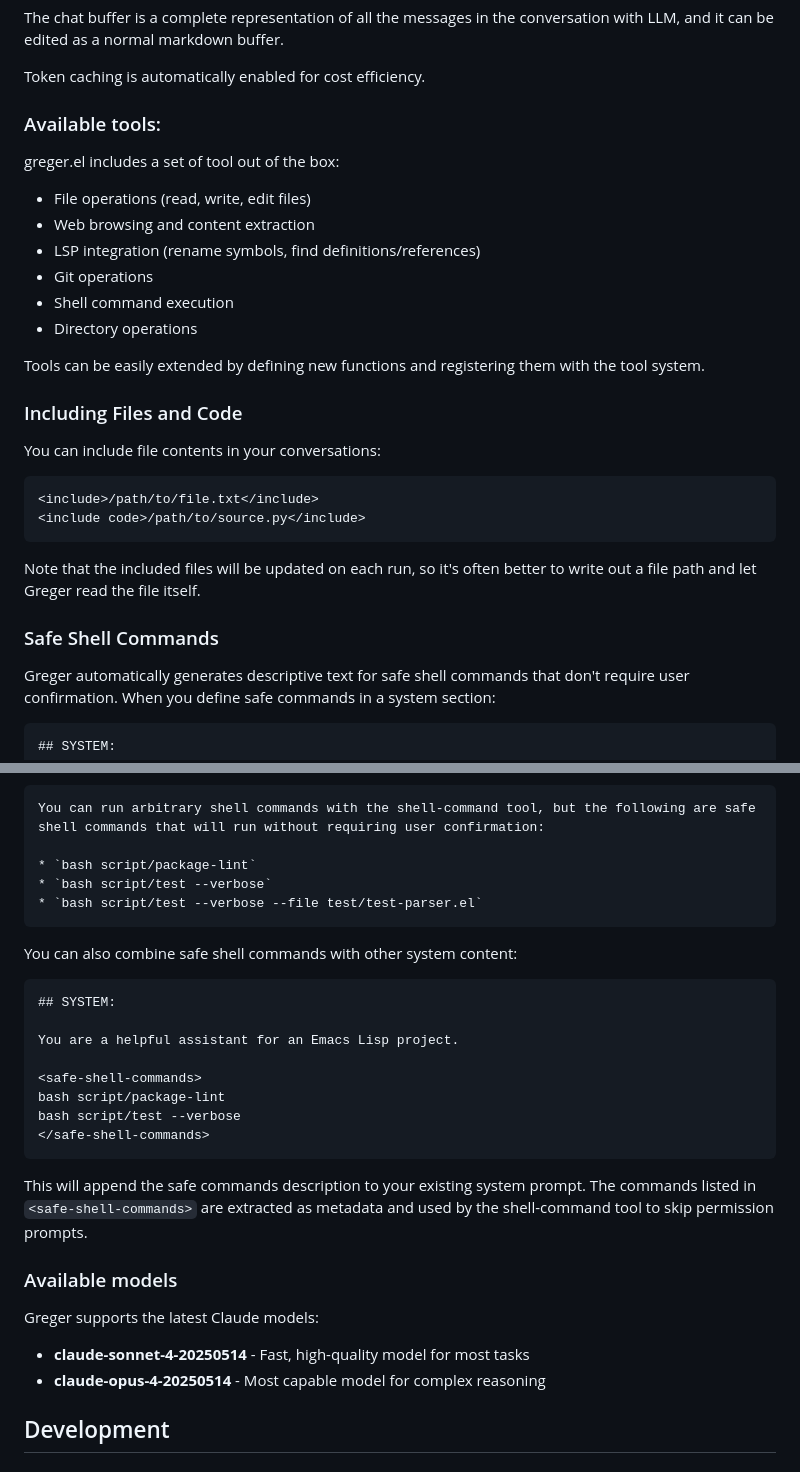
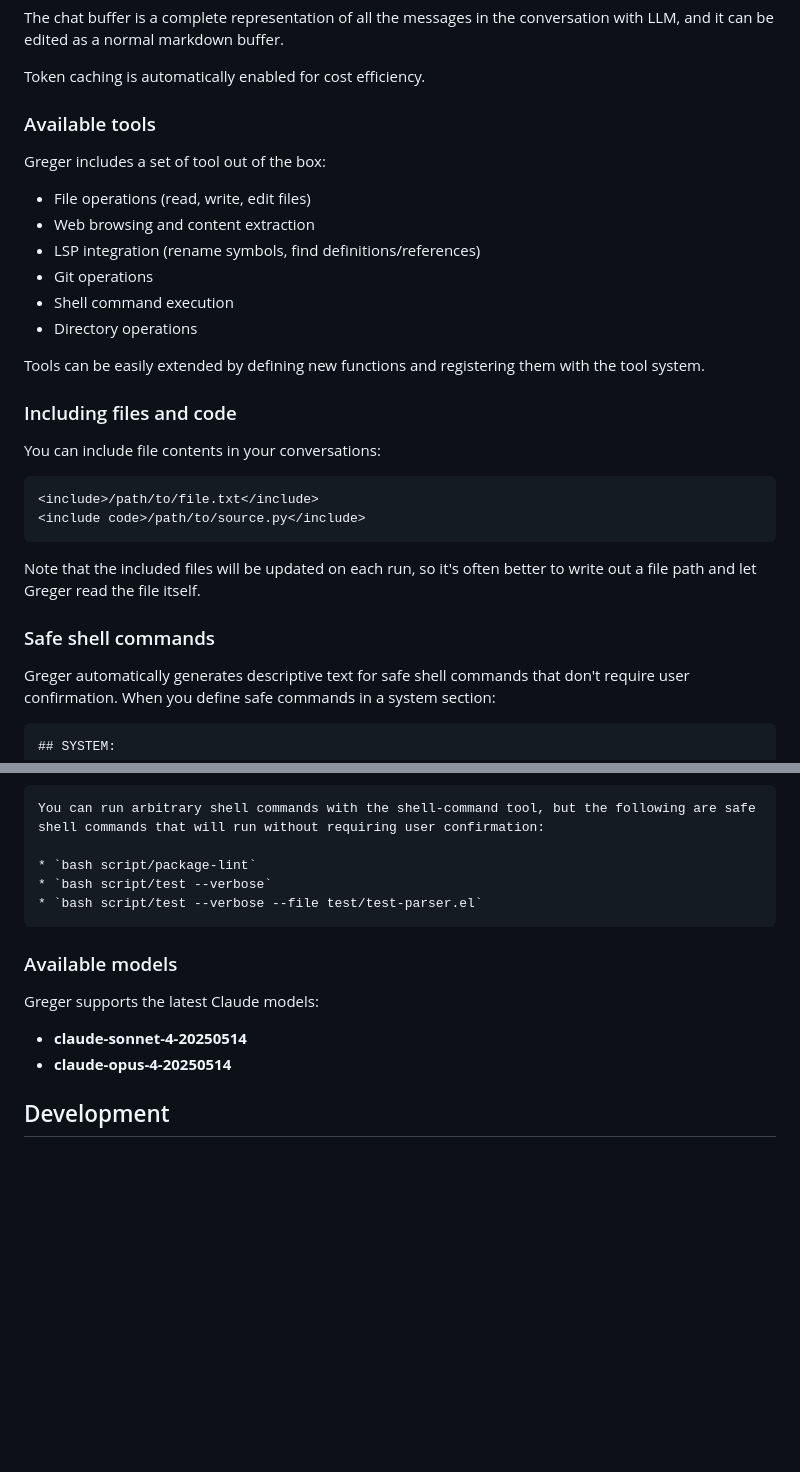
Before and after one commit to andreasjansson/greger.el, a Markdown page: README.md, 2 parts joined by grey strips. GitHub-like rendering; blank space fills up the shorter version.

````diff
--- a/README.md
+++ b/README.md
@@ -55,9 +55,9 @@ The chat buffer is a complete representation of all the messages in the conversa
 
 Token caching is automatically enabled for cost efficiency.
 
-### Available tools:
+### Available tools
 
-greger.el includes a set of tool out of the box:
+Greger includes a set of tool out of the box:
 
 - File operations (read, write, edit files)
 - Web browsing and content extraction
@@ -68,7 +68,7 @@ greger.el includes a set of tool out of the box:
 
 Tools can be easily extended by defining new functions and registering them with the tool system.
 
-### Including Files and Code
+### Including files and code
 
 You can include file contents in your conversations:
 
@@ -79,7 +79,7 @@ You can include file contents in your conversations:
 
 Note that the included files will be updated on each run, so it's often better to write out a file path and let Greger read the file itself.
 
-### Safe Shell Commands
+### Safe shell commands
 
 Greger automatically generates descriptive text for safe shell commands that don't require user confirmation. When you define safe commands in a system section:
 
@@ -103,27 +103,12 @@ You can run arbitrary shell commands with the shell-command tool, but the follow
 * `bash script/test --verbose --file test/test-parser.el`
 ```
 
-You can also combine safe shell commands with other system content:
-
-```markdown
-## SYSTEM:
-
-You are a helpful assistant for an Emacs Lisp project.
-
-<safe-shell-commands>
-bash script/package-lint
-bash script/test --verbose
-</safe-shell-commands>
-```
-
-This will append the safe commands description to your existing system prompt. The commands listed in `<safe-shell-commands>` are extracted as metadata and used by the shell-command tool to skip permission prompts.
-
 ### Available models
 
 Greger supports the latest Claude models:
 
-- **claude-sonnet-4-20250514** - Fast, high-quality model for most tasks
-- **claude-opus-4-20250514** - Most capable model for complex reasoning
+- **claude-sonnet-4-20250514**
+- **claude-opus-4-20250514**
 
 ## Development
 
````
Also changed, not shown: other parts of README.md (+1 -1 lines).
